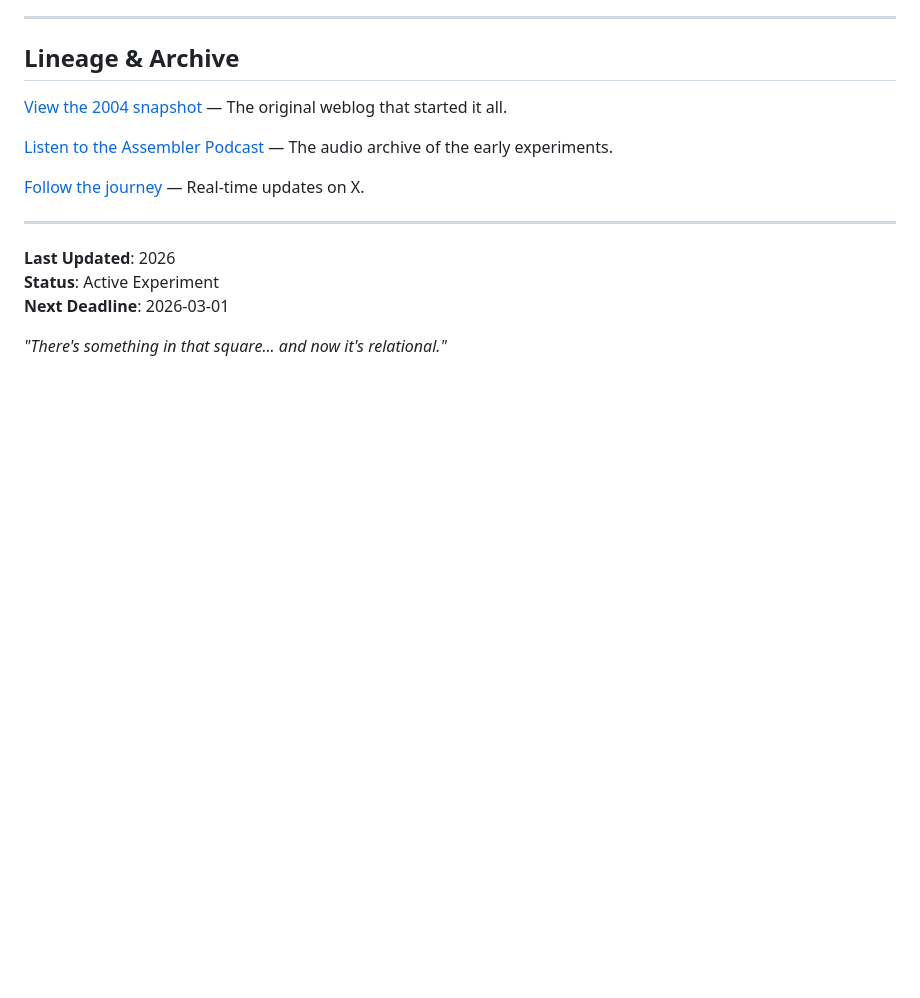
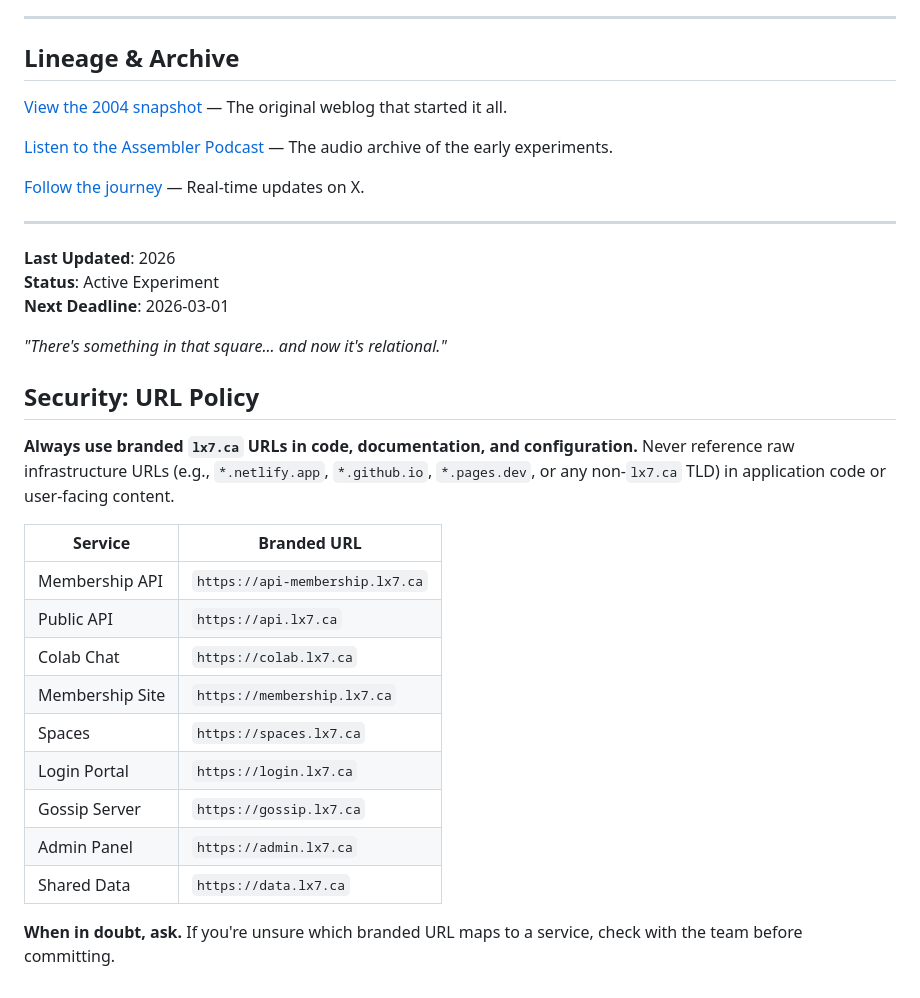
Before and after one commit to Lx7-CA/ref-web, a Markdown page: README.md, the part around the change. GitHub-like rendering; blank space fills up the shorter version.

Commit message:
Add Security: URL Policy section to README
Establishes platform-wide policy to always use branded lx7.ca URLs
and never expose raw infrastructure URLs (netlify.app, github.io, etc).

Co-Authored-By: Claude Opus 4.6 <noreply@anthropic.com>

```diff
--- a/README.md
+++ b/README.md
@@ -164,3 +164,21 @@ I'm betting that you—whoever you are, wherever you are—want to be part of so
 **Next Deadline**: 2026-03-01
 
 *"There's something in that square... and now it's relational."*
+
+## Security: URL Policy
+
+**Always use branded `lx7.ca` URLs in code, documentation, and configuration.** Never reference raw infrastructure URLs (e.g., `*.netlify.app`, `*.github.io`, `*.pages.dev`, or any non-`lx7.ca` TLD) in application code or user-facing content.
+
+| Service | Branded URL |
+|---------|-------------|
+| Membership API | `https://api-membership.lx7.ca` |
+| Public API | `https://api.lx7.ca` |
+| Colab Chat | `https://colab.lx7.ca` |
+| Membership Site | `https://membership.lx7.ca` |
+| Spaces | `https://spaces.lx7.ca` |
+| Login Portal | `https://login.lx7.ca` |
+| Gossip Server | `https://gossip.lx7.ca` |
+| Admin Panel | `https://admin.lx7.ca` |
+| Shared Data | `https://data.lx7.ca` |
+
+**When in doubt, ask.** If you're unsure which branded URL maps to a service, check with the team before committing.
```
